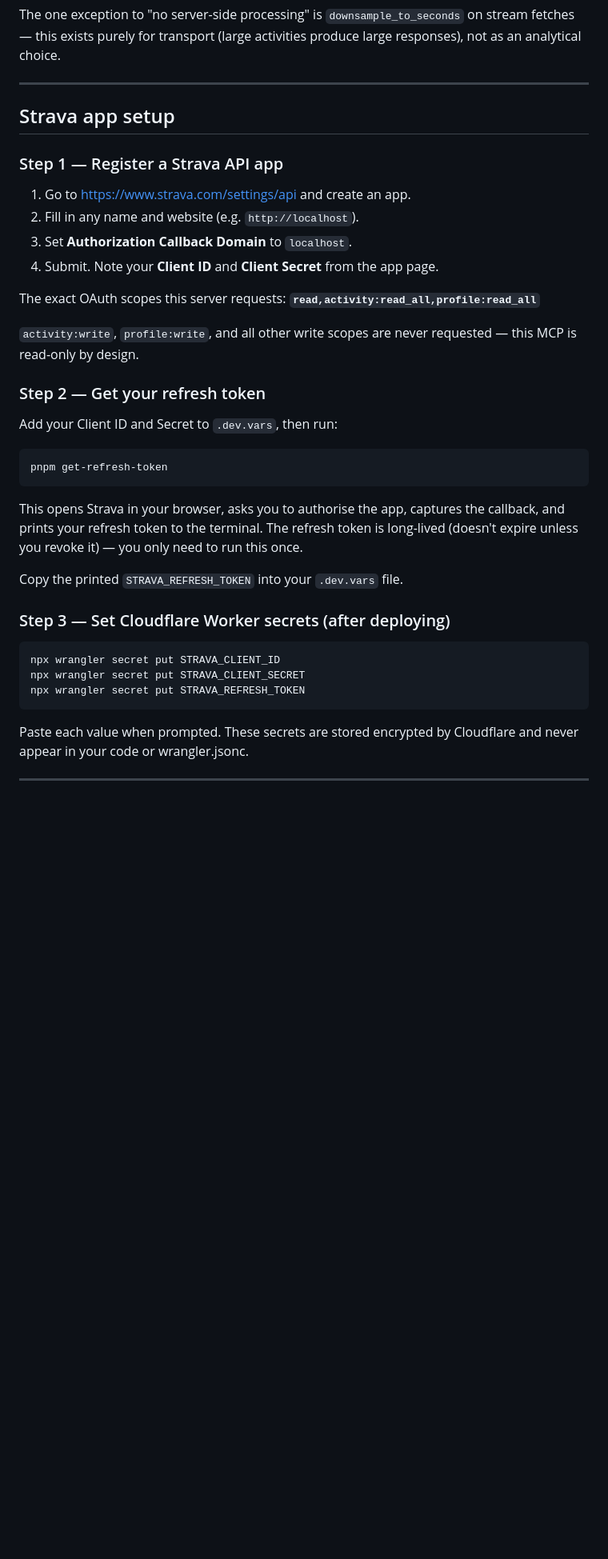
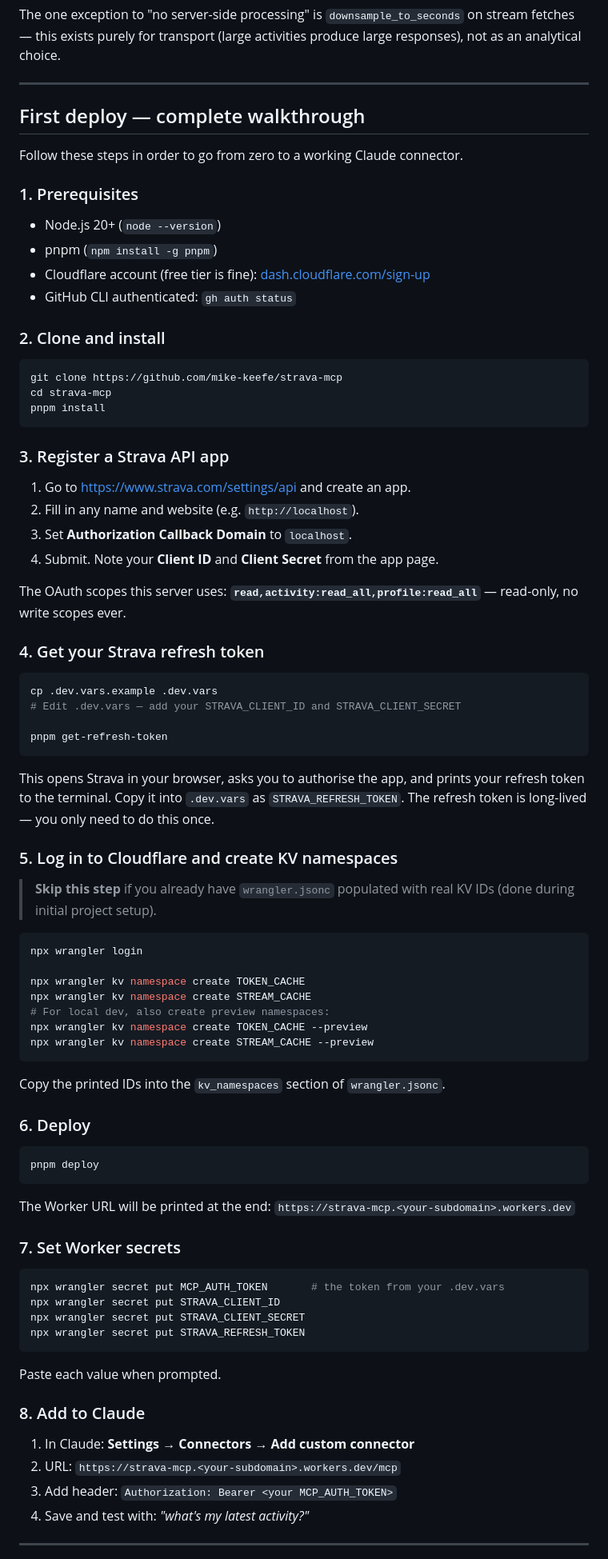
Before and after one commit to mike-keefe/strava-mcp, a Markdown page: README.md, the part around one of its changes. Shown at 80% size. Rendered like a GitHub page; blank space fills up the shorter version.

Commit message:
docs: first-deploy walkthrough (refs #12) (#26)

````diff
--- a/README.md
+++ b/README.md
@@ -14,40 +14,86 @@ The one exception to "no server-side processing" is `downsample_to_seconds` on s
 
 ---
 
-## Strava app setup
+## First deploy — complete walkthrough
 
-### Step 1 — Register a Strava API app
+Follow these steps in order to go from zero to a working Claude connector.
+
+### 1. Prerequisites
+
+- Node.js 20+ (`node --version`)
+- pnpm (`npm install -g pnpm`)
+- Cloudflare account (free tier is fine): [dash.cloudflare.com/sign-up](https://dash.cloudflare.com/sign-up)
+- GitHub CLI authenticated: `gh auth status`
+
+### 2. Clone and install
+
+```bash
+git clone https://github.com/mike-keefe/strava-mcp
+cd strava-mcp
+pnpm install
+```
+
+### 3. Register a Strava API app
 
 1. Go to [https://www.strava.com/settings/api](https://www.strava.com/settings/api) and create an app.
 2. Fill in any name and website (e.g. `http://localhost`).
 3. Set **Authorization Callback Domain** to `localhost`.
 4. Submit. Note your **Client ID** and **Client Secret** from the app page.
 
-The exact OAuth scopes this server requests: **`read,activity:read_all,profile:read_all`**
+The OAuth scopes this server uses: **`read,activity:read_all,profile:read_all`** — read-only, no write scopes ever.
 
-`activity:write`, `profile:write`, and all other write scopes are never requested — this MCP is read-only by design.
-
-### Step 2 — Get your refresh token
-
-Add your Client ID and Secret to `.dev.vars`, then run:
+### 4. Get your Strava refresh token
 
 ```bash
+cp .dev.vars.example .dev.vars
+# Edit .dev.vars — add your STRAVA_CLIENT_ID and STRAVA_CLIENT_SECRET
+
 pnpm get-refresh-token
 ```
 
-This opens Strava in your browser, asks you to authorise the app, captures the callback, and prints your refresh token to the terminal. The refresh token is long-lived (doesn't expire unless you revoke it) — you only need to run this once.
+This opens Strava in your browser, asks you to authorise the app, and prints your refresh token to the terminal. Copy it into `.dev.vars` as `STRAVA_REFRESH_TOKEN`. The refresh token is long-lived — you only need to do this once.
 
-Copy the printed `STRAVA_REFRESH_TOKEN` into your `.dev.vars` file.
+### 5. Log in to Cloudflare and create KV namespaces
 
-### Step 3 — Set Cloudflare Worker secrets (after deploying)
+> **Skip this step** if you already have `wrangler.jsonc` populated with real KV IDs (done during initial project setup).
 
 ```bash
+npx wrangler login
+
+npx wrangler kv namespace create TOKEN_CACHE
+npx wrangler kv namespace create STREAM_CACHE
+# For local dev, also create preview namespaces:
+npx wrangler kv namespace create TOKEN_CACHE --preview
+npx wrangler kv namespace create STREAM_CACHE --preview
+```
+
+Copy the printed IDs into the `kv_namespaces` section of `wrangler.jsonc`.
+
+### 6. Deploy
+
+```bash
+pnpm deploy
+```
+
+The Worker URL will be printed at the end: `https://strava-mcp.<your-subdomain>.workers.dev`
+
+### 7. Set Worker secrets
+
+```bash
+npx wrangler secret put MCP_AUTH_TOKEN       # the token from your .dev.vars
 npx wrangler secret put STRAVA_CLIENT_ID
 npx wrangler secret put STRAVA_CLIENT_SECRET
 npx wrangler secret put STRAVA_REFRESH_TOKEN
 ```
 
-Paste each value when prompted. These secrets are stored encrypted by Cloudflare and never appear in your code or wrangler.jsonc.
+Paste each value when prompted.
+
+### 8. Add to Claude
+
+1. In Claude: **Settings → Connectors → Add custom connector**
+2. URL: `https://strava-mcp.<your-subdomain>.workers.dev/mcp`
+3. Add header: `Authorization: Bearer <your MCP_AUTH_TOKEN>`
+4. Save and test with: *"what's my latest activity?"*
 
 ---
 
````
Also changed, not shown: other parts of README.md (+24 -51 lines).
